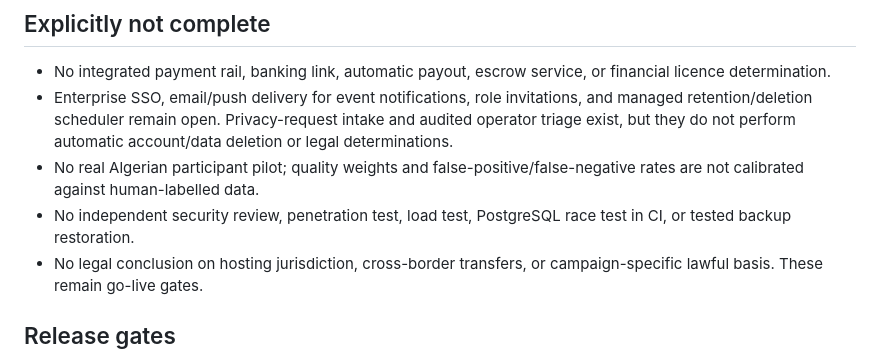
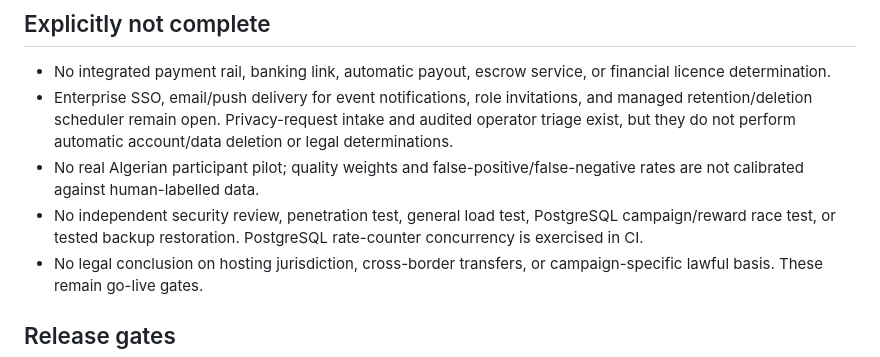
Before and after one commit to Loofy147/Dz-luncher, a Markdown page: docs/IMPLEMENTATION_STATUS.md, the part around the change. GitHub-like rendering.

Commit message:
docs: distinguish rate-limit race coverage from remaining database tests

```diff
--- a/docs/IMPLEMENTATION_STATUS.md
+++ b/docs/IMPLEMENTATION_STATUS.md
@@ -25,7 +25,7 @@
 - No integrated payment rail, banking link, automatic payout, escrow service, or financial licence determination.
 - Enterprise SSO, email/push delivery for event notifications, role invitations, and managed retention/deletion scheduler remain open. Privacy-request intake and audited operator triage exist, but they do not perform automatic account/data deletion or legal determinations.
 - No real Algerian participant pilot; quality weights and false-positive/false-negative rates are not calibrated against human-labelled data.
-- No independent security review, penetration test, load test, PostgreSQL race test in CI, or tested backup restoration.
+- No independent security review, penetration test, general load test, PostgreSQL campaign/reward race test, or tested backup restoration. PostgreSQL rate-counter concurrency is exercised in CI.
 - No legal conclusion on hosting jurisdiction, cross-border transfers, or campaign-specific lawful basis. These remain go-live gates.
 
 ## Release gates
```
